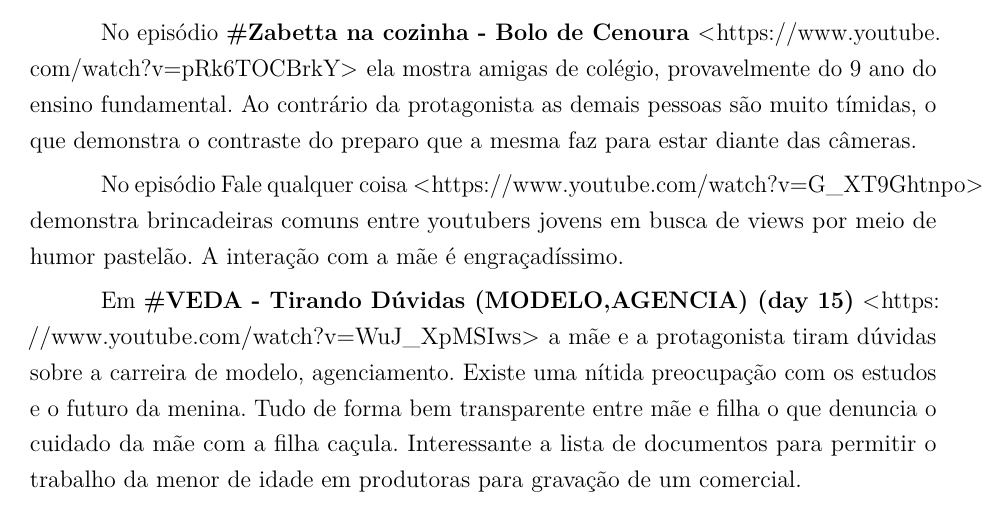
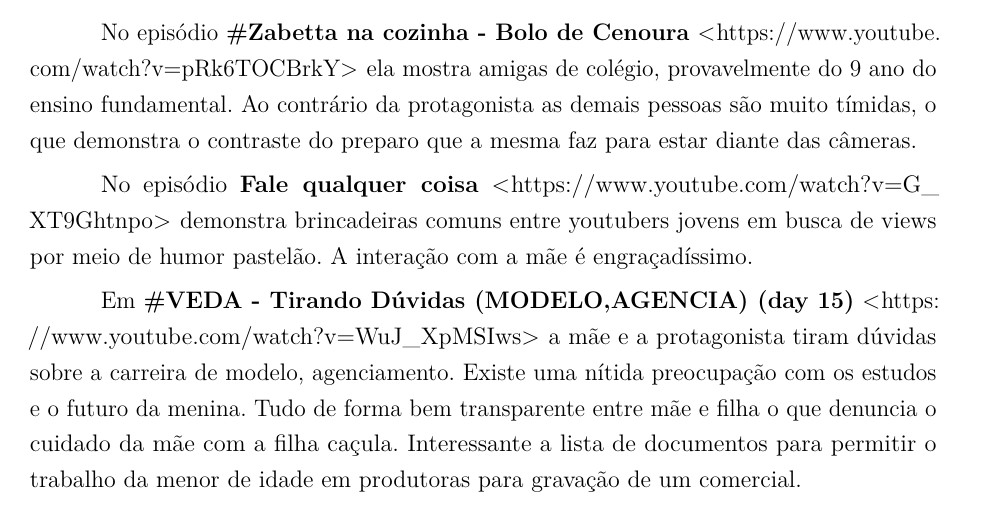
Before and after one commit to ChicoFigueiredo/-estacio-Trab001-PDA-202004137859, a LaTeX thesis (Trab002-PDA-Francisco.Lima.Figueiredo-202004137859.tex, which reads 2-caps/cap04/01_da_observacao_e_anotacao.tex): part of page 21 of 35, cut so that both start at the same text. Compiled offline with pdfLaTeX.

Commit message:
txs auto checkin

```diff
--- a/2-caps/cap04/01_da_observacao_e_anotacao.tex
+++ b/2-caps/cap04/01_da_observacao_e_anotacao.tex
@@ -50,7 +50,7 @@
 
 No episódio \textbf{\#Zabetta na cozinha - Bolo de Cenoura} \url{https://www.youtube.com/watch?v=pRk6TOCBrkY} ela mostra amigas de colégio, provavelmente do 9 ano do ensino fundamental. Ao contrário da protagonista as demais pessoas são muito tímidas, o que demonstra o contraste do preparo que a mesma faz para estar diante das câmeras.
 
-No episódio Fale qualquer coisa \url{https://www.youtube.com/watch?v=G_XT9Ghtnpo} demonstra brincadeiras comuns entre youtubers jovens em busca de views por meio de humor pastelão. A interação com a mãe é engraçadíssimo.
+No episódio \textbf{Fale qualquer coisa} \url{https://www.youtube.com/watch?v=G_XT9Ghtnpo} demonstra brincadeiras comuns entre youtubers jovens em busca de views por meio de humor pastelão. A interação com a mãe é engraçadíssimo.
 
 Em \href{https://www.youtube.com/watch?v=WuJ_XpMSIws}{\textbf{\#VEDA - Tirando Dúvidas (MODELO,AGENCIA) (day 15)}} \url{https://www.youtube.com/watch?v=WuJ_XpMSIws} a mãe e a protagonista tiram dúvidas sobre a carreira de modelo, agenciamento. Existe uma nítida preocupação com os estudos e o futuro da menina. Tudo de forma bem transparente entre mãe e filha o que denuncia o cuidado da mãe com a filha caçula. Interessante a lista de documentos para permitir o trabalho da menor de idade em produtoras para gravação de um comercial.
 
```
